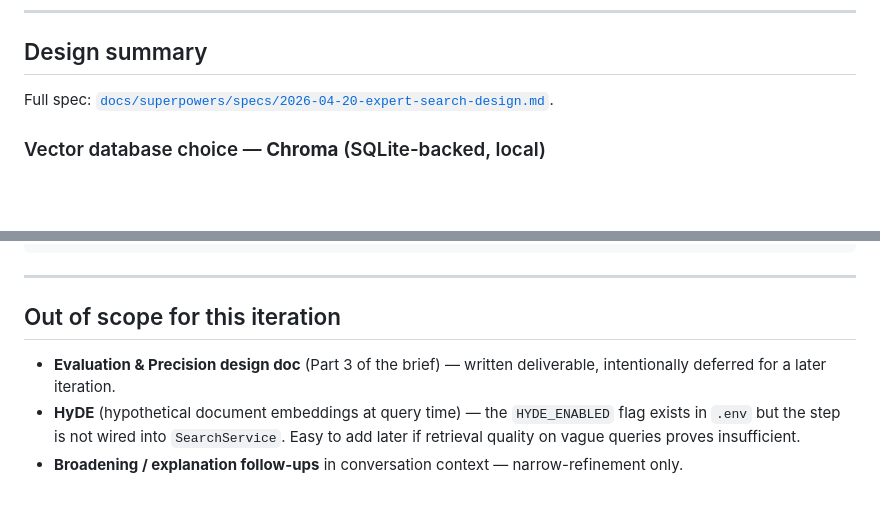
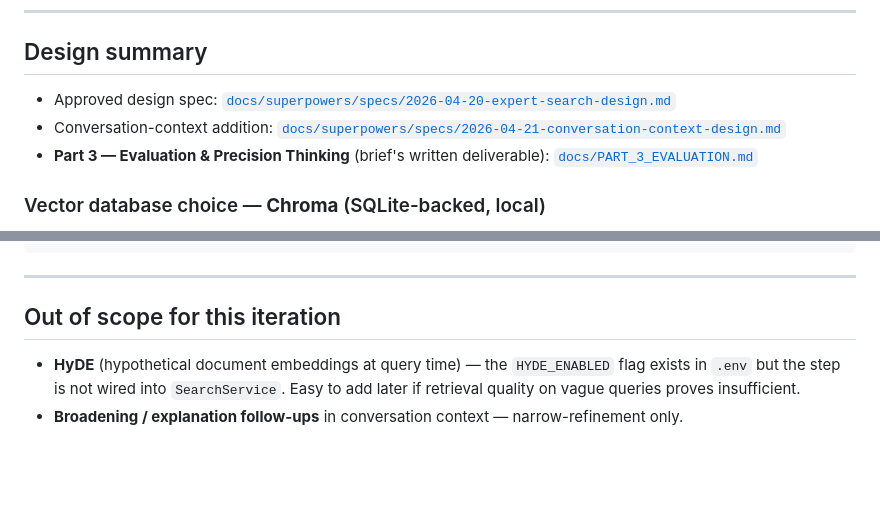
Before and after one commit to talhaturab/expert-search-backend, a Markdown page: README.md, 2 parts joined by grey strips. Rendered like a GitHub page; blank space fills up the shorter version.

```diff
--- a/README.md
+++ b/README.md
@@ -102,7 +102,9 @@ Returns:
 
 ## Design summary
 
-Full spec: [`docs/superpowers/specs/2026-04-20-expert-search-design.md`](docs/superpowers/specs/2026-04-20-expert-search-design.md).
+- Approved design spec: [`docs/superpowers/specs/2026-04-20-expert-search-design.md`](docs/superpowers/specs/2026-04-20-expert-search-design.md)
+- Conversation-context addition: [`docs/superpowers/specs/2026-04-21-conversation-context-design.md`](docs/superpowers/specs/2026-04-21-conversation-context-design.md)
+- **Part 3 — Evaluation & Precision Thinking** (brief's written deliverable): [`docs/PART_3_EVALUATION.md`](docs/PART_3_EVALUATION.md)
 
 ### Vector database choice — **Chroma** (SQLite-backed, local)
 
@@ -228,6 +230,5 @@ poetry run pytest -v -m integration
 
 ## Out of scope for this iteration
 
-- **Evaluation & Precision design doc** (Part 3 of the brief) — written deliverable, intentionally deferred for a later iteration.
 - **HyDE** (hypothetical document embeddings at query time) — the `HYDE_ENABLED` flag exists in `.env` but the step is not wired into `SearchService`. Easy to add later if retrieval quality on vague queries proves insufficient.
 - **Broadening / explanation follow-ups** in conversation context — narrow-refinement only.
```
Also changed, not shown: docs/PART_3_EVALUATION.md (added, +109 -0 lines).
